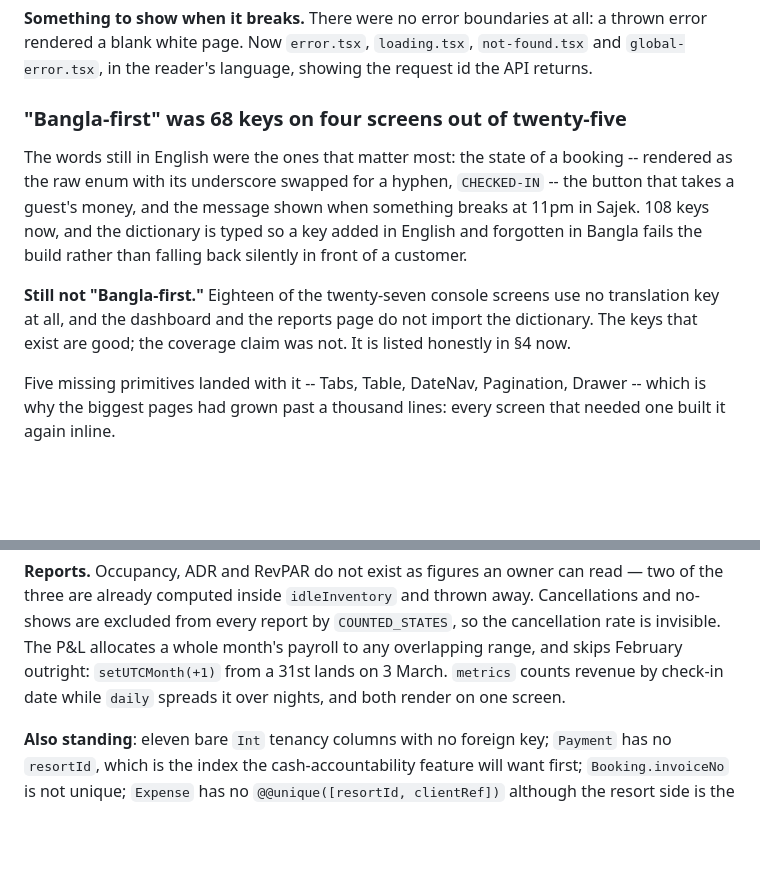
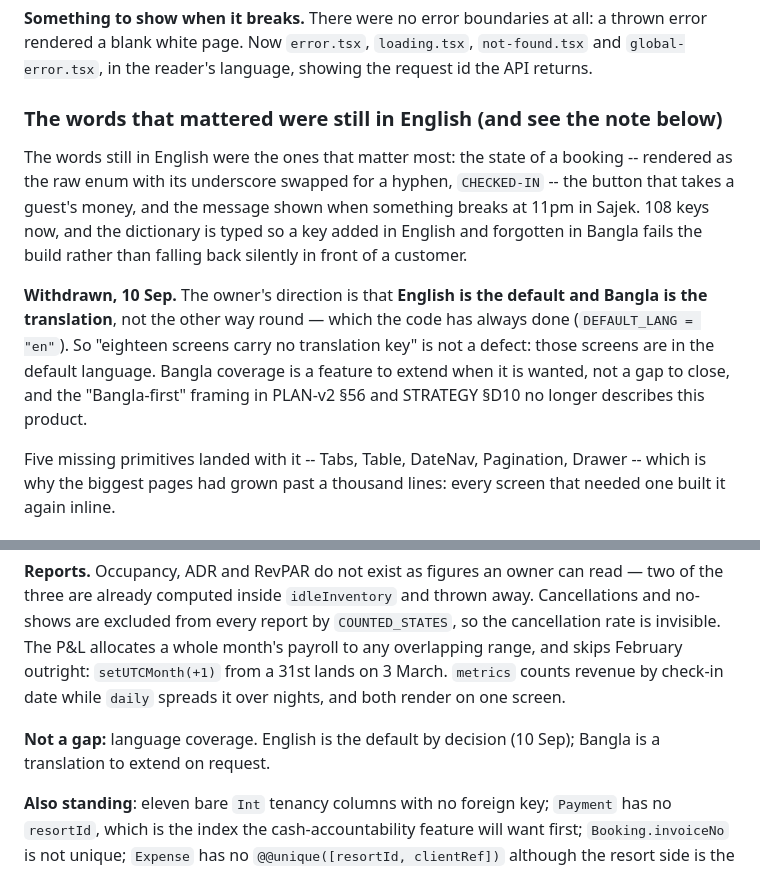
Before and after one commit to riazbd/resrtmela, a Markdown page: STATUS.md, 2 parts joined by grey strips. Rendered like a GitHub page; blank space fills up the shorter version.

Commit message:
docs: English is the default, Bangla is the translation
The owner's direction, and the code has always matched it —
`DEFAULT_LANG = "en"`. It was the documents that said otherwise: PLAN-v2 asked
for "Bangla-first ... bn default", STRATEGY described the market that way, and
STATUS carried a finding that eighteen of twenty-seven console screens have no
translation key.

That finding is withdrawn rather than fixed. Screens in the default language
are not screens with a defect, and reading it as one was about to send a
translation pass up the queue ahead of work that actually matters.

Bilingual invoices are unaffected; a guest's bill can be in both.

Co-Authored-By: Claude Opus 5 <noreply@anthropic.com>

```diff
--- a/STATUS.md
+++ b/STATUS.md
@@ -254,7 +254,7 @@ thrown error rendered a blank white page. Now `error.tsx`, `loading.tsx`,
 `not-found.tsx` and `global-error.tsx`, in the reader's language, showing the
 request id the API returns.
 
-### "Bangla-first" was 68 keys on four screens out of twenty-five
+### The words that mattered were still in English (and see the note below)
 
 The words still in English were the ones that matter most: the state of a
 booking -- rendered as the raw enum with its underscore swapped for a hyphen,
@@ -263,10 +263,13 @@ when something breaks at 11pm in Sajek. 108 keys now, and the dictionary is
 typed so a key added in English and forgotten in Bangla fails the build rather
 than falling back silently in front of a customer.
 
-**Still not "Bangla-first."** Eighteen of the twenty-seven console screens use
-no translation key at all, and the dashboard and the reports page do not import
-the dictionary. The keys that exist are good; the coverage claim was not. It is
-listed honestly in §4 now.
+**Withdrawn, 10 Sep.** The owner's direction is that **English is the default
+and Bangla is the translation**, not the other way round — which the code has
+always done (`DEFAULT_LANG = "en"`). So "eighteen screens carry no translation
+key" is not a defect: those screens are in the default language. Bangla
+coverage is a feature to extend when it is wanted, not a gap to close, and the
+"Bangla-first" framing in PLAN-v2 §56 and STRATEGY §D10 no longer describes
+this product.
 
 Five missing primitives landed with it -- Tabs, Table, DateNav, Pagination,
 Drawer -- which is why the biggest pages had grown past a thousand lines: every
@@ -841,6 +844,9 @@ whole month's payroll to any overlapping range, and skips February outright:
 check-in date while `daily` spreads it over nights, and both render on one
 screen.
 
+**Not a gap:** language coverage. English is the default by decision (10 Sep);
+Bangla is a translation to extend on request.
+
 **Also standing**: eleven bare `Int` tenancy columns with no foreign key;
 `Payment` has no `resortId`, which is the index the cash-accountability feature
 will want first; `Booking.invoiceNo` is not unique; `Expense` has no
```
Also changed, not shown: PLAN-v2.md (+3 -1 lines), STRATEGY.md (+1 -1 lines).
